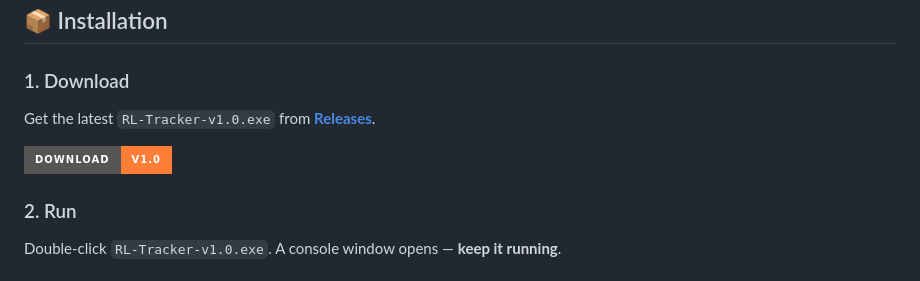
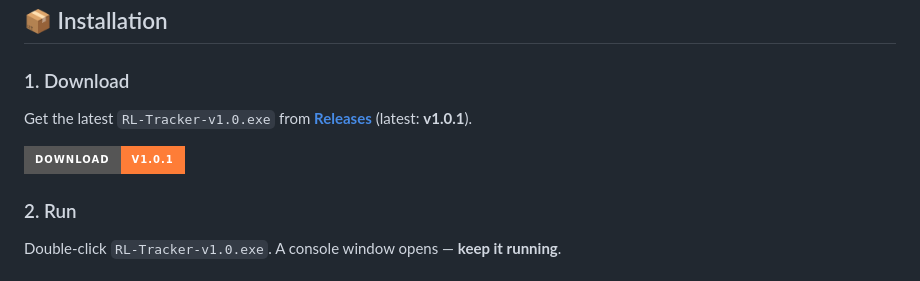
Before and after one commit to magnificolv/RocketTracker, a Markdown page: README.md, the part around the change. GitHub-like rendering; badges without logos.

Commit message:
📝 Update download link to v1.0.1

```diff
--- a/README.md
+++ b/README.md
@@ -28,9 +28,9 @@ Track your Rocket League matches automatically. Stats, history, deep analytics
 ## 📦 Installation
 
 ### 1. Download
-Get the latest `RL-Tracker-v1.0.exe` from **[Releases](https://github.com/magnificolv/RocketTracker/releases)**.
+Get the latest `RL-Tracker-v1.0.exe` from **[Releases](https://github.com/magnificolv/RocketTracker/releases)** (latest: **v1.0.1**).
 
-[![Download v1.0](https://img.shields.io/badge/Download-v1.0-orange?style=for-the-badge)](https://github.com/magnificolv/RocketTracker/releases/download/v1.0/RL-Tracker-v1.0.exe)
+[![Download v1.0.1](https://img.shields.io/badge/Download-v1.0.1-orange?style=for-the-badge)](https://github.com/magnificolv/RocketTracker/releases/download/v1.0.1/RL-Tracker-v1.0.exe)
 
 ### 2. Run
 Double-click `RL-Tracker-v1.0.exe`. A console window opens — **keep it running**.
```
